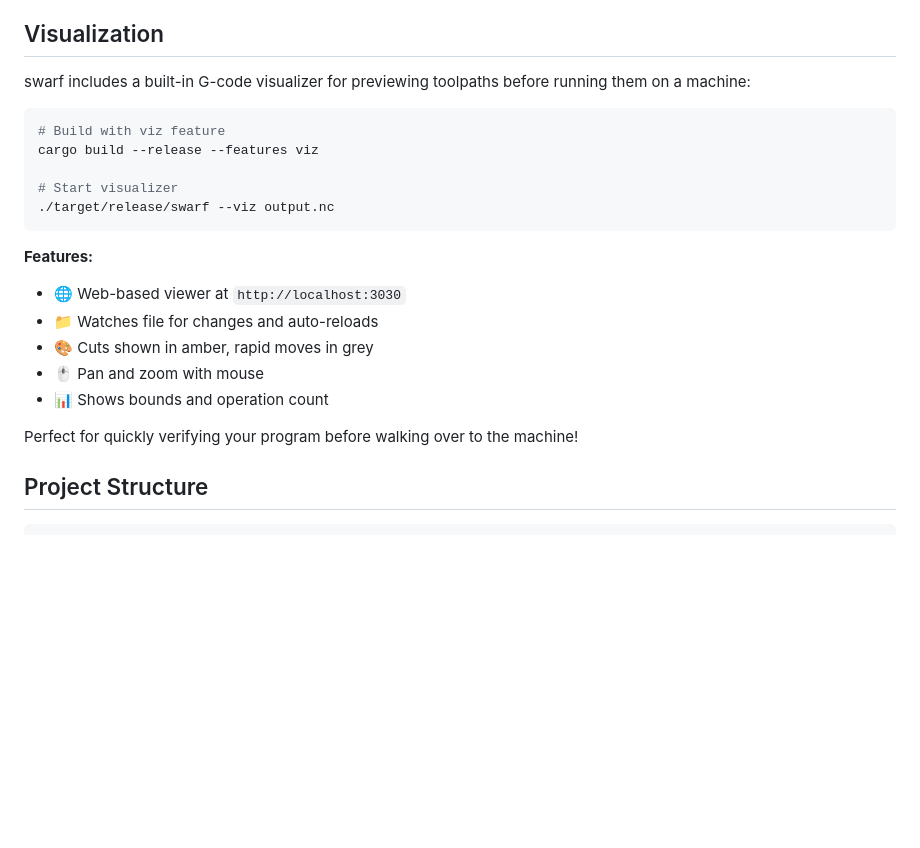
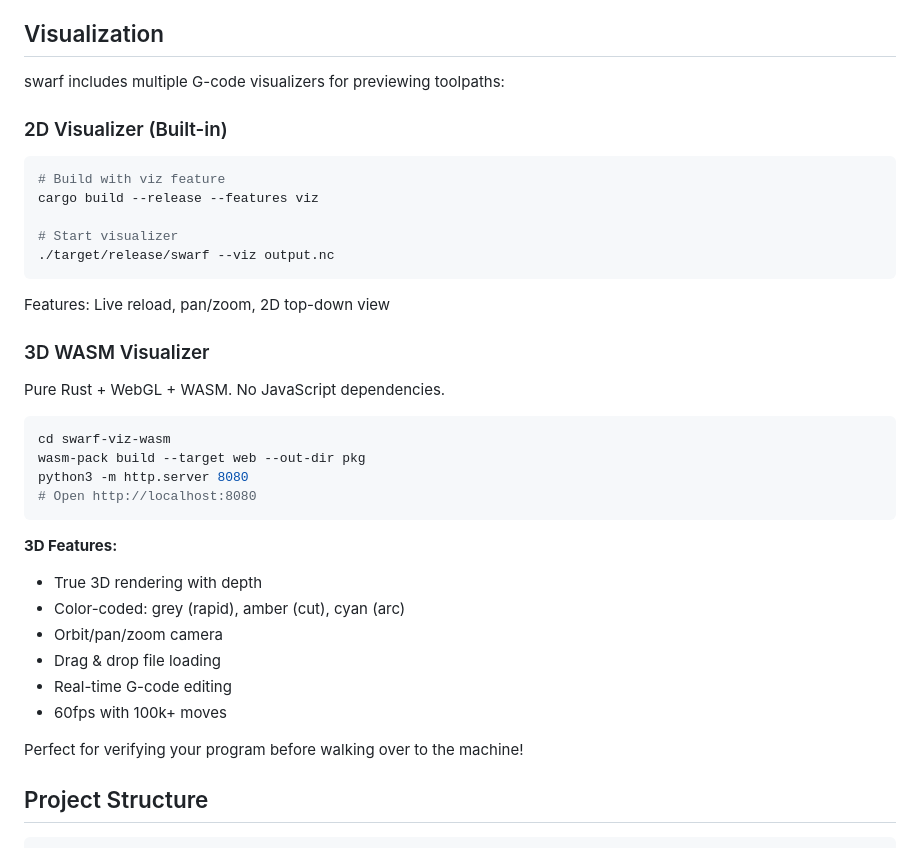
Before and after one commit to FuturePresentLabs/swarf, a Markdown page: README.md, the part around the change. Drawn GitHub-style; blank space fills up the shorter version.

Commit message:
Update README with 3D WASM viz docs

````diff
--- a/README.md
+++ b/README.md
@@ -118,7 +118,9 @@ N0070 S4000 M03
 
 ## Visualization
 
-swarf includes a built-in G-code visualizer for previewing toolpaths before running them on a machine:
+swarf includes multiple G-code visualizers for previewing toolpaths:
+
+### 2D Visualizer (Built-in)
 
 ```bash
 # Build with viz feature
@@ -128,14 +130,28 @@ cargo build --release --features viz
 ./target/release/swarf --viz output.nc
 ```
 
-**Features:**
-- 🌐 Web-based viewer at `http://localhost:3030`
-- 📁 Watches file for changes and auto-reloads
-- 🎨 Cuts shown in amber, rapid moves in grey
-- 🖱️ Pan and zoom with mouse
-- 📊 Shows bounds and operation count
+Features: Live reload, pan/zoom, 2D top-down view
 
-Perfect for quickly verifying your program before walking over to the machine!
+### 3D WASM Visualizer
+
+Pure Rust + WebGL + WASM. No JavaScript dependencies.
+
+```bash
+cd swarf-viz-wasm
+wasm-pack build --target web --out-dir pkg
+python3 -m http.server 8080
+# Open http://localhost:8080
+```
+
+**3D Features:**
+- True 3D rendering with depth
+- Color-coded: grey (rapid), amber (cut), cyan (arc)
+- Orbit/pan/zoom camera
+- Drag & drop file loading
+- Real-time G-code editing
+- 60fps with 100k+ moves
+
+Perfect for verifying your program before walking over to the machine!
 
 ## Project Structure
 
````
